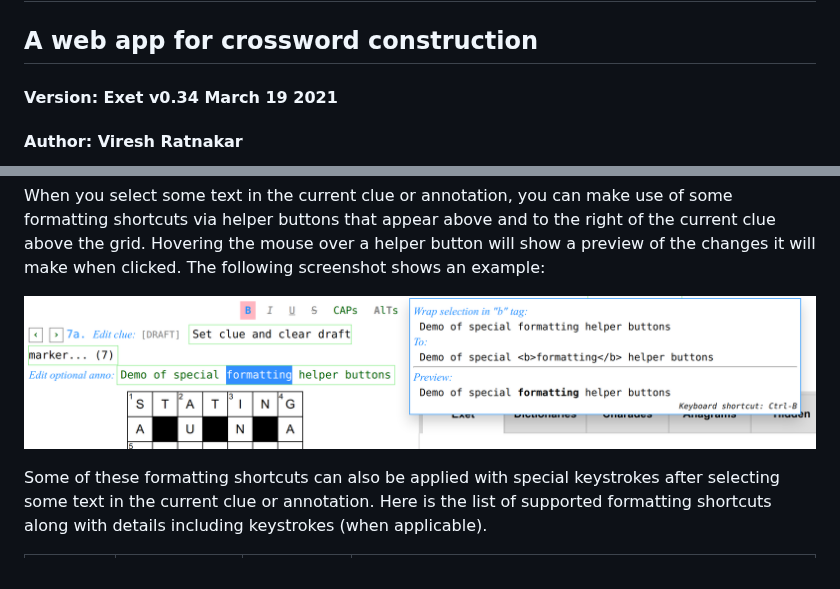
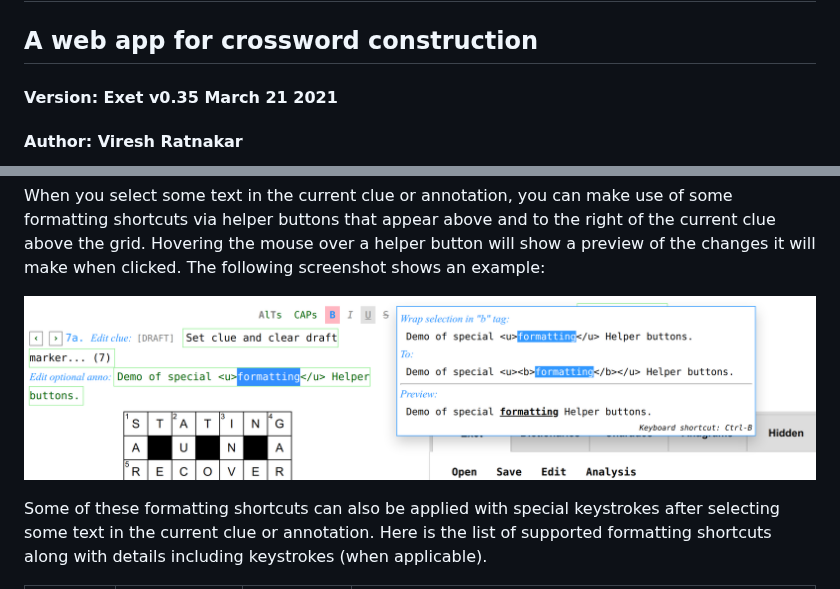
Before and after one commit to viresh-ratnakar/exet, a Markdown page: README.md, 2 parts joined by grey strips. GitHub-like rendering; pictures changed too: exet-format.png.

```diff
--- a/README.md
+++ b/README.md
@@ -2,7 +2,7 @@
 
 ## A web app for crossword construction
 
-#### Version: Exet v0.34 March 19 2021
+#### Version: Exet v0.35 March 21 2021
 
 #### Author: Viresh Ratnakar
 
```
Also changed, not shown: CHANGELOG.md (+19 -0 lines), 3 other files.
